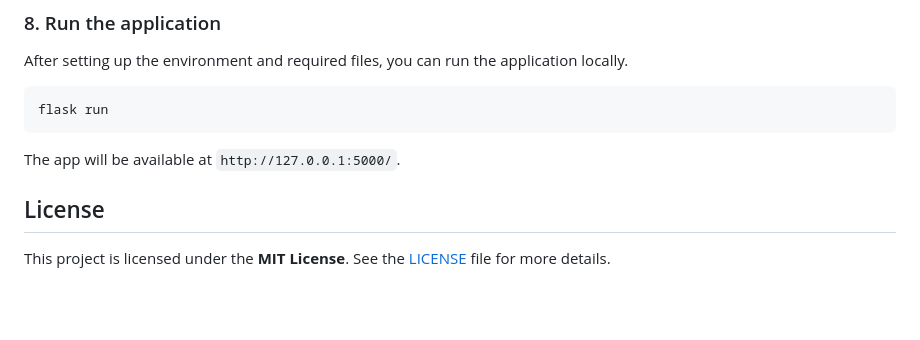
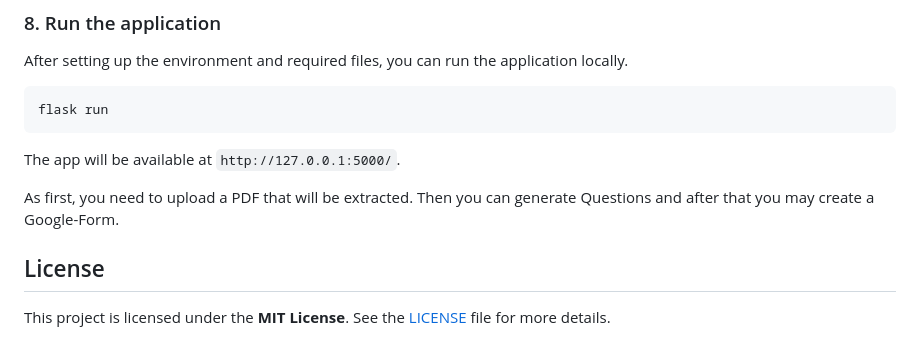
Before and after one commit to Csed-dev/Quizcraft, a Markdown page: README.md, the part around the change. Rendered like a GitHub page; blank space fills up the shorter version.

```diff
--- a/README.md
+++ b/README.md
@@ -129,6 +129,7 @@ flask run
 
 The app will be available at `http://127.0.0.1:5000/`.
 
+As first, you need to upload a PDF that will be extracted. Then you can generate Questions and after that you may create a Google-Form.
 
 ## License
 
```
